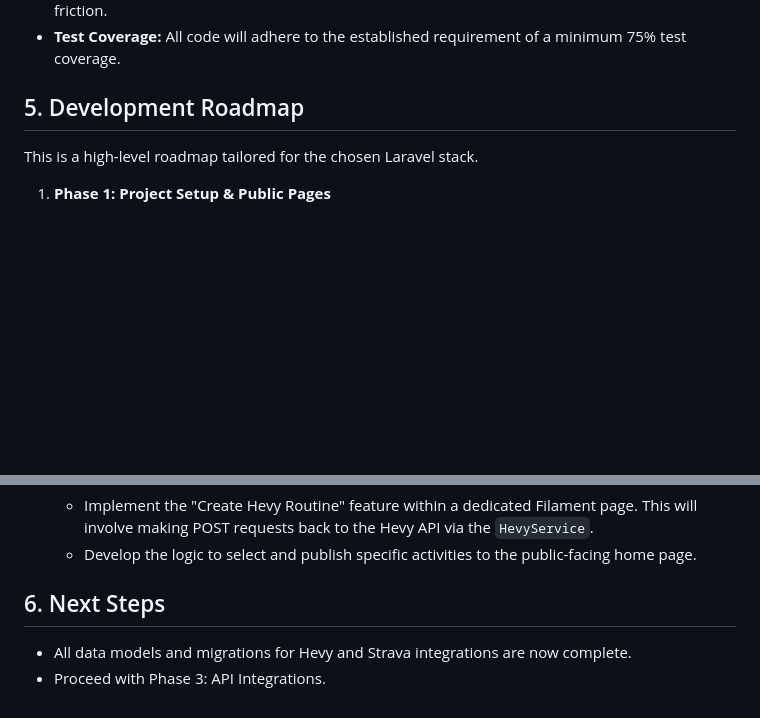
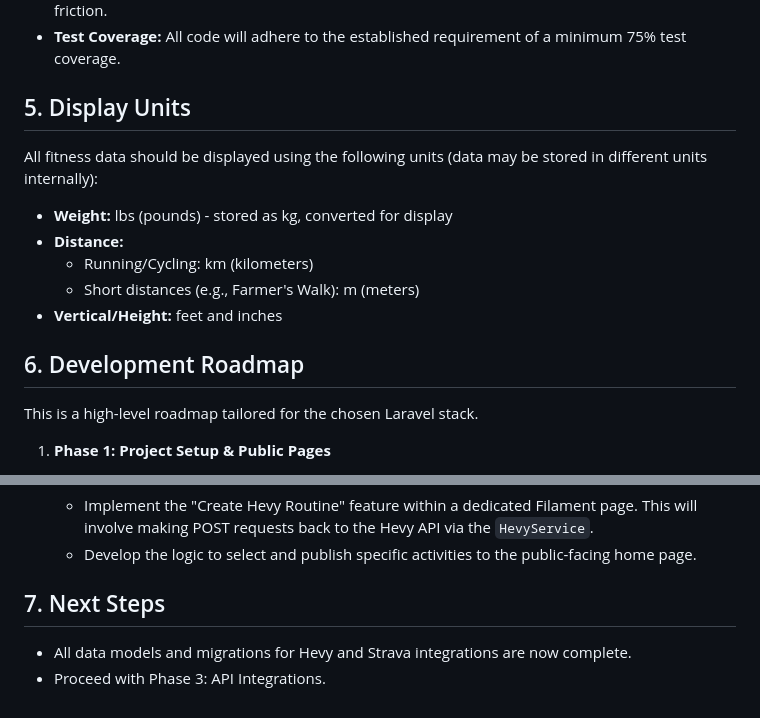
Before and after one commit to jpierrard17/pierrard-1x-site, a Markdown page: .gemini-plans/PLAN.md, 2 parts joined by grey strips. GitHub-like rendering; blank space fills up the shorter version.

Commit message:
docs: Add Display Units section to PLAN.md
Documented standard measurement formats:
- Weight: lbs (stored as kg)
- Distance: km for running/cycling, m for short distances
- Vertical/Height: feet and inches

```diff
--- a/.gemini-plans/PLAN.md
+++ b/.gemini-plans/PLAN.md
@@ -46,7 +46,17 @@ The application will be built using the following technologies:
 *   **Flexible Visualizations:** The data visualization components will be designed modularly, allowing for new charts, reports, and data views to be developed and added in the future with minimal friction.
 *   **Test Coverage:** All code will adhere to the established requirement of a minimum 75% test coverage.
 
-## 5. Development Roadmap
+## 5. Display Units
+
+All fitness data should be displayed using the following units (data may be stored in different units internally):
+
+*   **Weight:** lbs (pounds) - stored as kg, converted for display
+*   **Distance:**
+    *   Running/Cycling: km (kilometers)
+    *   Short distances (e.g., Farmer's Walk): m (meters)
+*   **Vertical/Height:** feet and inches
+
+## 6. Development Roadmap
 
 This is a high-level roadmap tailored for the chosen Laravel stack.
 
@@ -80,7 +90,7 @@ This is a high-level roadmap tailored for the chosen Laravel stack.
     *   Implement the "Create Hevy Routine" feature within a dedicated Filament page. This will involve making POST requests back to the Hevy API via the `HevyService`.
     *   Develop the logic to select and publish specific activities to the public-facing home page.
 
-## 6. Next Steps
+## 7. Next Steps
 
 *   All data models and migrations for Hevy and Strava integrations are now complete.
 *   Proceed with Phase 3: API Integrations.
```
